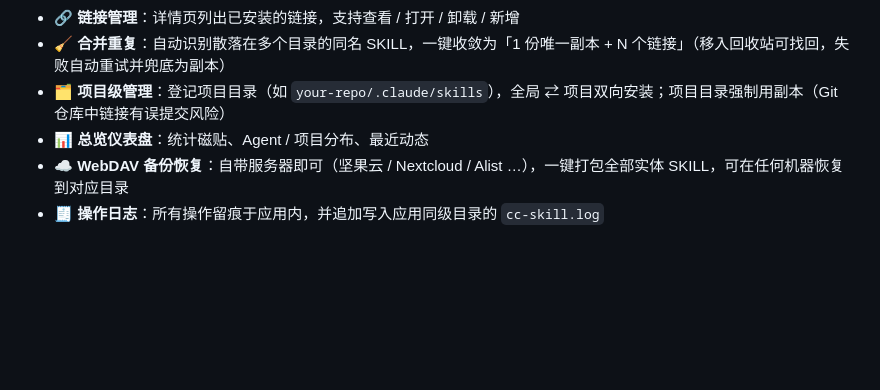
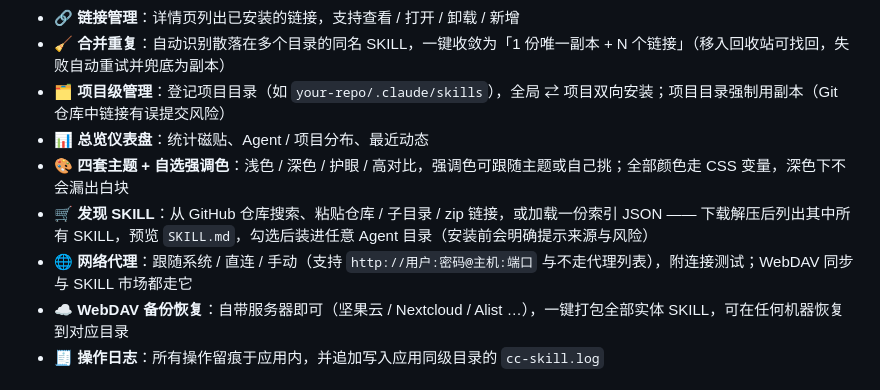
Before and after one commit to kaamil95/cc-skill, a Markdown page: README.md, the part around the change. Rendered like a GitHub page; blank space fills up the shorter version.

Commit message:
docs: 补 CHANGELOG 与 README 的功能清单
- CHANGELOG 的 [Unreleased] 记上本次的五块改动（主题 / 市场 / 代理 / 错误兜底 / 布局）与修复
- README 功能清单补上主题、发现 SKILL、网络代理；路线图勾掉已实现的「SKILL 市场 / 从 Git 一键安装」

```diff
--- a/README.md
+++ b/README.md
@@ -44,6 +44,9 @@ CC Skill 是一个原生桌面应用（Electron），把散落在各个 AI CLI
 - 🧹 **合并重复**：自动识别散落在多个目录的同名 SKILL，一键收敛为「1 份唯一副本 + N 个链接」（移入回收站可找回，失败自动重试并兜底为副本）
 - 🗂 **项目级管理**：登记项目目录（如 `your-repo/.claude/skills`），全局 ⇄ 项目双向安装；项目目录强制用副本（Git 仓库中链接有误提交风险）
 - 📊 **总览仪表盘**：统计磁贴、Agent / 项目分布、最近动态
+- 🎨 **四套主题 + 自选强调色**：浅色 / 深色 / 护眼 / 高对比，强调色可跟随主题或自己挑；全部颜色走 CSS 变量，深色下不会漏出白块
+- 🛒 **发现 SKILL**：从 GitHub 仓库搜索、粘贴仓库 / 子目录 / zip 链接，或加载一份索引 JSON —— 下载解压后列出其中所有 SKILL，预览 `SKILL.md`，勾选后装进任意 Agent 目录（安装前会明确提示来源与风险）
+- 🌐 **网络代理**：跟随系统 / 直连 / 手动（支持 `http://用户:密码@主机:端口` 与不走代理列表），附连接测试；WebDAV 同步与 SKILL 市场都走它
 - ☁️ **WebDAV 备份恢复**：自带服务器即可（坚果云 / Nextcloud / Alist …），一键打包全部实体 SKILL，可在任何机器恢复到对应目录
 - 🧾 **操作日志**：所有操作留痕于应用内，并追加写入应用同级目录的 `cc-skill.log`
 
```
Also changed, not shown: CHANGELOG.md (+18 -0 lines).
